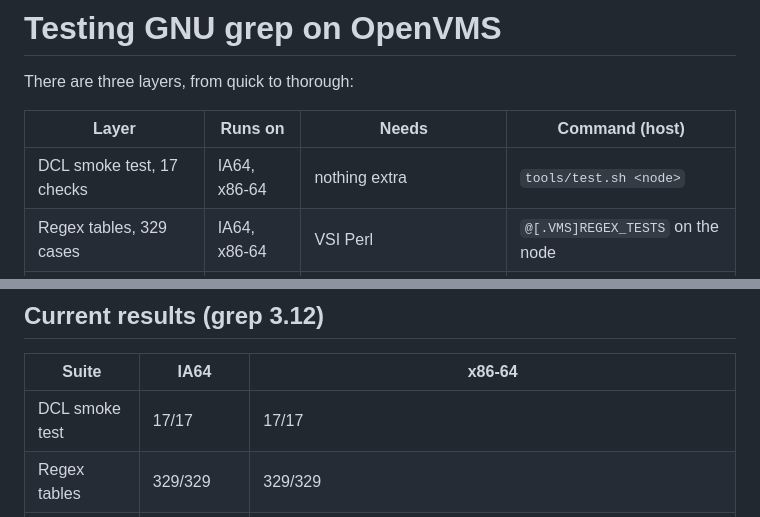
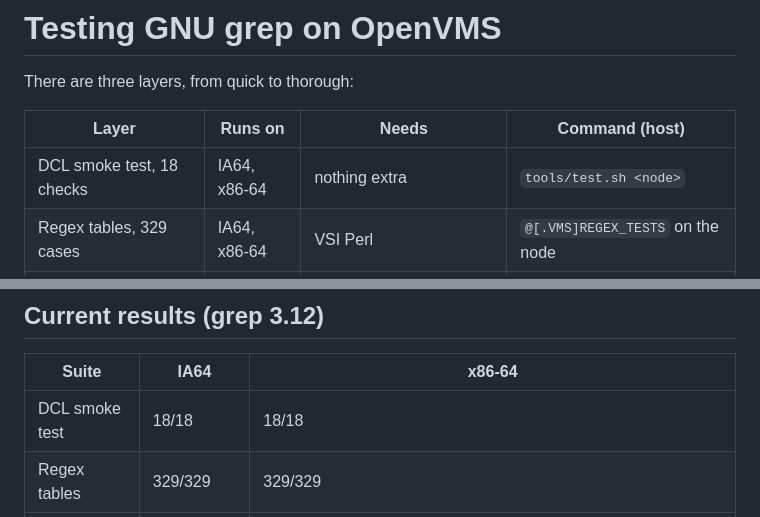
Before and after one commit to issinoho/vms-grep, a Markdown page: docs/TESTING.md, 2 parts joined by grey strips. Drawn GitHub-style.

```diff
--- a/docs/TESTING.md
+++ b/docs/TESTING.md
@@ -4,7 +4,7 @@ There are three layers, from quick to thorough:
 
 | Layer | Runs on | Needs | Command (host) |
 |---|---|---|---|
-| DCL smoke test, 17 checks | IA64, x86-64 | nothing extra | `tools/test.sh <node>` |
+| DCL smoke test, 18 checks | IA64, x86-64 | nothing extra | `tools/test.sh <node>` |
 | Regex tables, 329 cases | IA64, x86-64 | VSI Perl | `@[.VMS]REGEX_TESTS` on the node |
 | Upstream test suite, 128 tests | x86-64 | GNV (bash 4.4 + coreutils), VSI Perl | `tools/gnvtest.sh x86` |
 
@@ -76,7 +76,7 @@ Expected failures come from two lists:
 ## Current results (grep 3.12)
 | Suite | IA64 | x86-64 |
 |---|---|---|
-| DCL smoke test | 17/17 | 17/17 |
+| DCL smoke test | 18/18 | 18/18 |
 | Regex tables | 329/329 | 329/329 |
 | Upstream suite | (no usable GNV) | 84 pass, 0 unexpected failures, 6 expected failures, 32 skipped (14 PCRE, 7 "expensive", the rest missing locales or devices), 6 excluded |
 
```
Also changed, not shown: README.md (+1 -1 lines).
